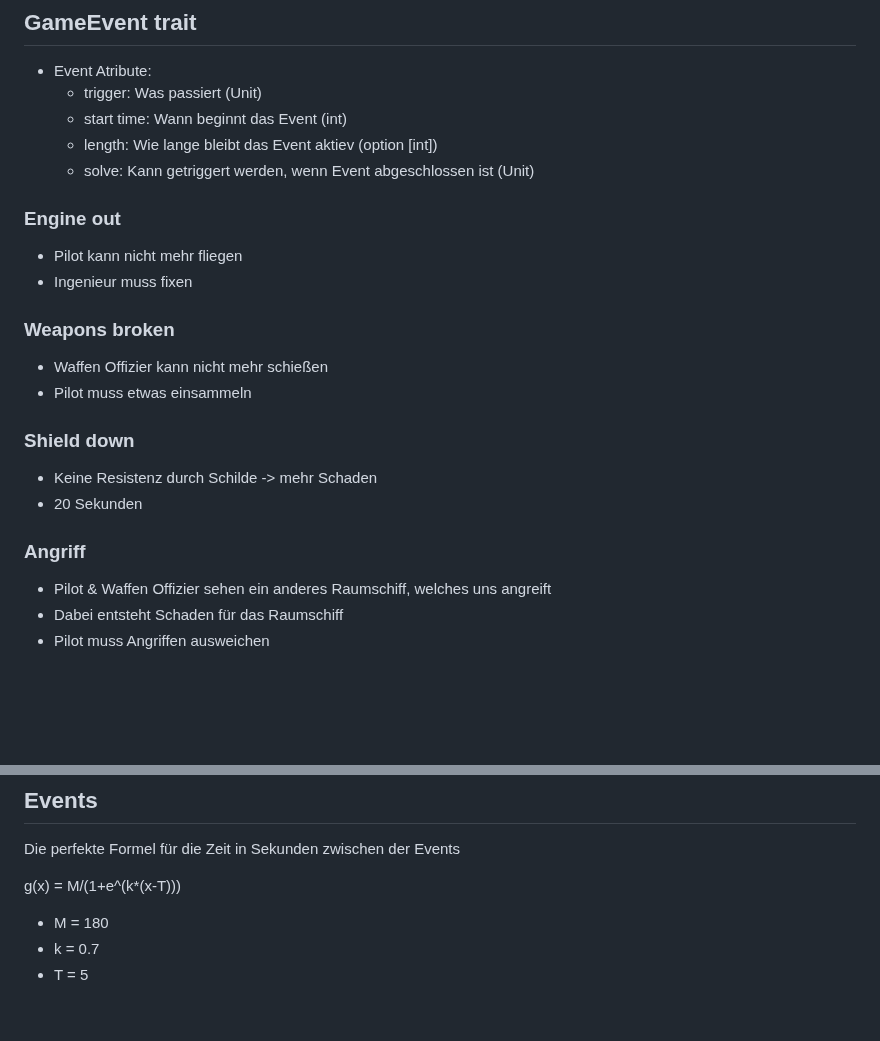
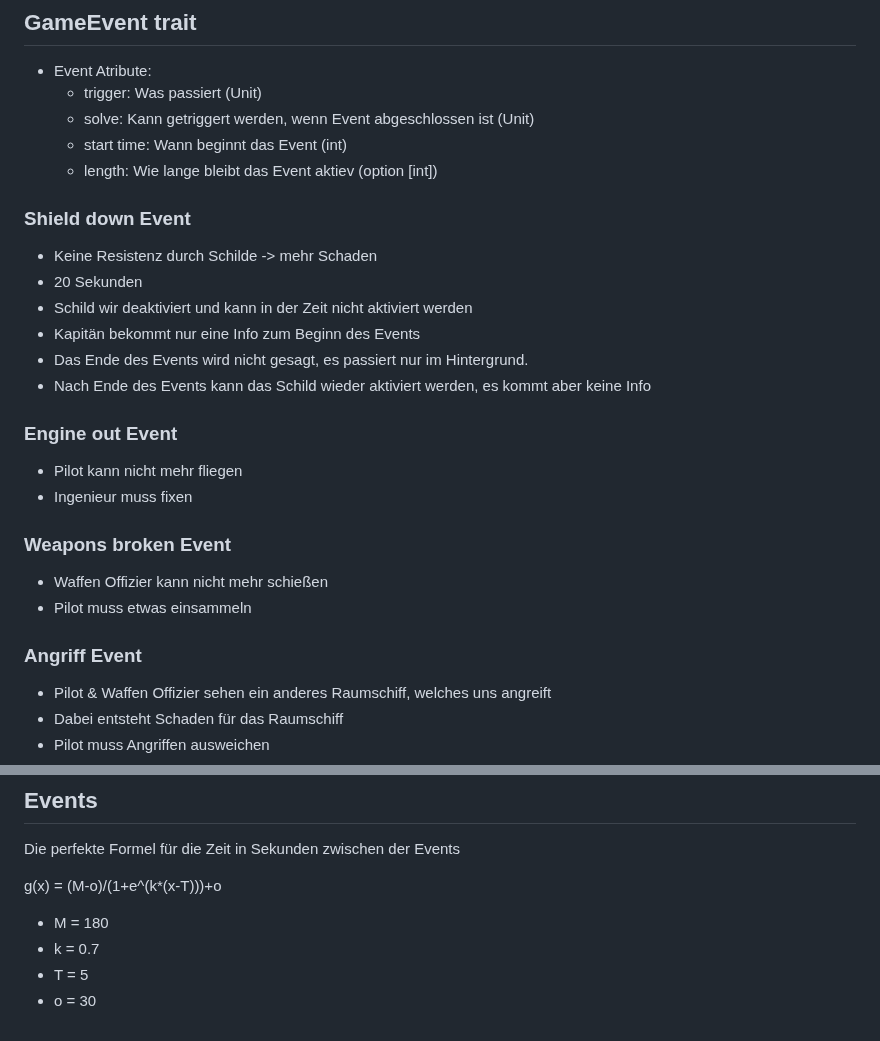
Before and after one commit to zLyxn/BBK_GameServer, a Markdown page: README.md, 2 parts joined by grey strips. Rendered like a GitHub page; blank space fills up the shorter version.

Commit message:
Update README.md
Shield down Event

```diff
--- a/README.md
+++ b/README.md
@@ -73,19 +73,23 @@ Es gibt verschiedene Senarien und Events, welche passieren können:
 ## GameEvent trait
 - Event Atribute:
   - trigger: Was passiert (Unit)
+  - solve: Kann getriggert werden, wenn Event abgeschlossen ist (Unit)
   - start time: Wann beginnt das Event (int)
   - length: Wie lange bleibt das Event aktiev (option [int])
-  - solve: Kann getriggert werden, wenn Event abgeschlossen ist (Unit)
-### Engine out
+### Shield down Event
+- Keine Resistenz durch Schilde -> mehr Schaden
+- 20 Sekunden
+- Schild wir deaktiviert und kann in der Zeit nicht aktiviert werden
+- Kapitän bekommt nur eine Info zum Beginn des Events
+- Das Ende des Events wird nicht gesagt, es passiert nur im Hintergrund.
+- Nach Ende des Events kann das Schild wieder aktiviert werden, es kommt aber keine Info
+### Engine out Event
 - Pilot kann nicht mehr fliegen
 - Ingenieur muss fixen
-### Weapons broken
+### Weapons broken Event
 - Waffen Offizier kann nicht mehr schießen
 - Pilot muss etwas einsammeln
-### Shield down
-- Keine Resistenz durch Schilde -> mehr Schaden
-- 20 Sekunden
-### Angriff
+### Angriff Event
 - Pilot & Waffen Offizier sehen ein anderes Raumschiff, welches uns angreift
 - Dabei entsteht Schaden für das Raumschiff
 - Pilot muss Angriffen ausweichen
@@ -112,8 +116,9 @@ Es gibt verschiedene Senarien und Events, welche passieren können:
 ## Events
 Die perfekte Formel für die Zeit in Sekunden zwischen der Events
 
-g(x) = M/(1+e^(k*(x-T)))
+g(x) = (M-o)/(1+e^(k*(x-T)))+o
 
 - M = 180
 - k = 0.7
 - T = 5
+- o = 30
```
